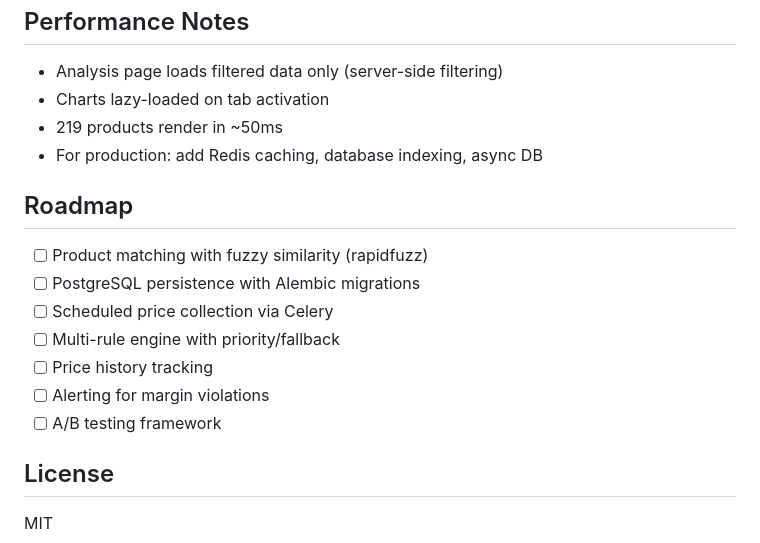
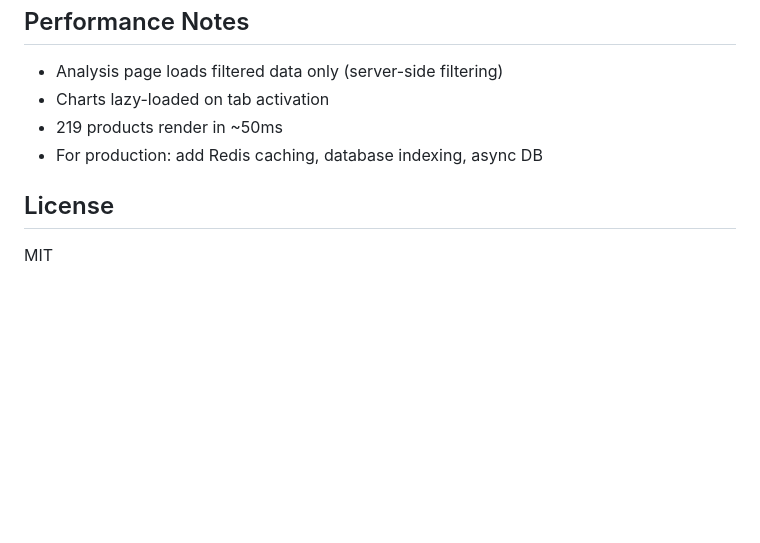
Before and after one commit to R2habh/ecommerce-repricing-engine, a Markdown page: README.md, the part around the change. Rendered like a GitHub page; blank space fills up the shorter version.

Commit message:
docs: remove roadmap section from README

```diff
--- a/README.md
+++ b/README.md
@@ -270,16 +270,6 @@ class MyProvider:
 - 219 products render in ~50ms
 - For production: add Redis caching, database indexing, async DB
 
-## Roadmap
-
-- [ ] Product matching with fuzzy similarity (rapidfuzz)
-- [ ] PostgreSQL persistence with Alembic migrations
-- [ ] Scheduled price collection via Celery
-- [ ] Multi-rule engine with priority/fallback
-- [ ] Price history tracking
-- [ ] Alerting for margin violations
-- [ ] A/B testing framework
-
 ## License
 
 MIT
```
